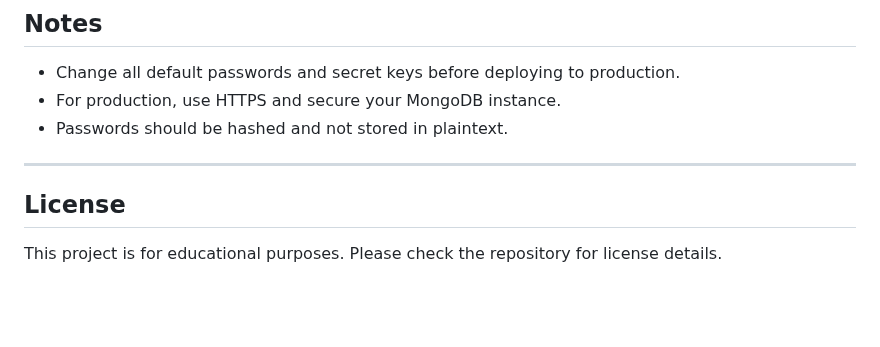
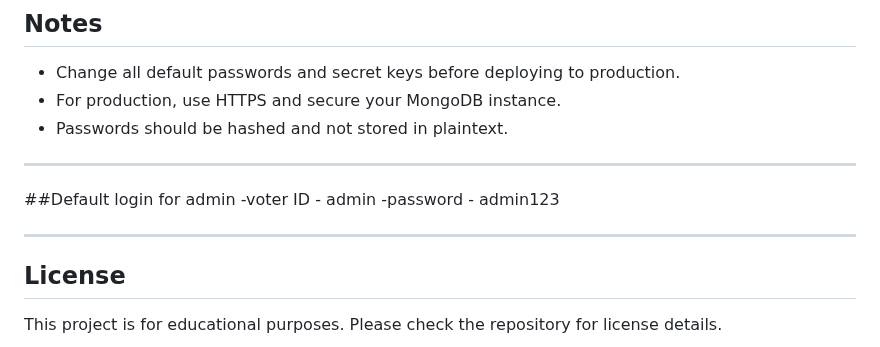
Before and after one commit to deadhearth01/decentralized-voting-system-R307S, a Markdown page: README.md, the part around the change. Rendered like a GitHub page; blank space fills up the shorter version.

```diff
--- a/README.md
+++ b/README.md
@@ -130,5 +130,11 @@ This project is a decentralized voting system built with Flask, MongoDB, and Eth
 
 ---
 
+##Default login for admin
+-voter ID - admin
+-password - admin123
+
+---
+
 ## License
 This project is for educational purposes. Please check the repository for license details.
```
